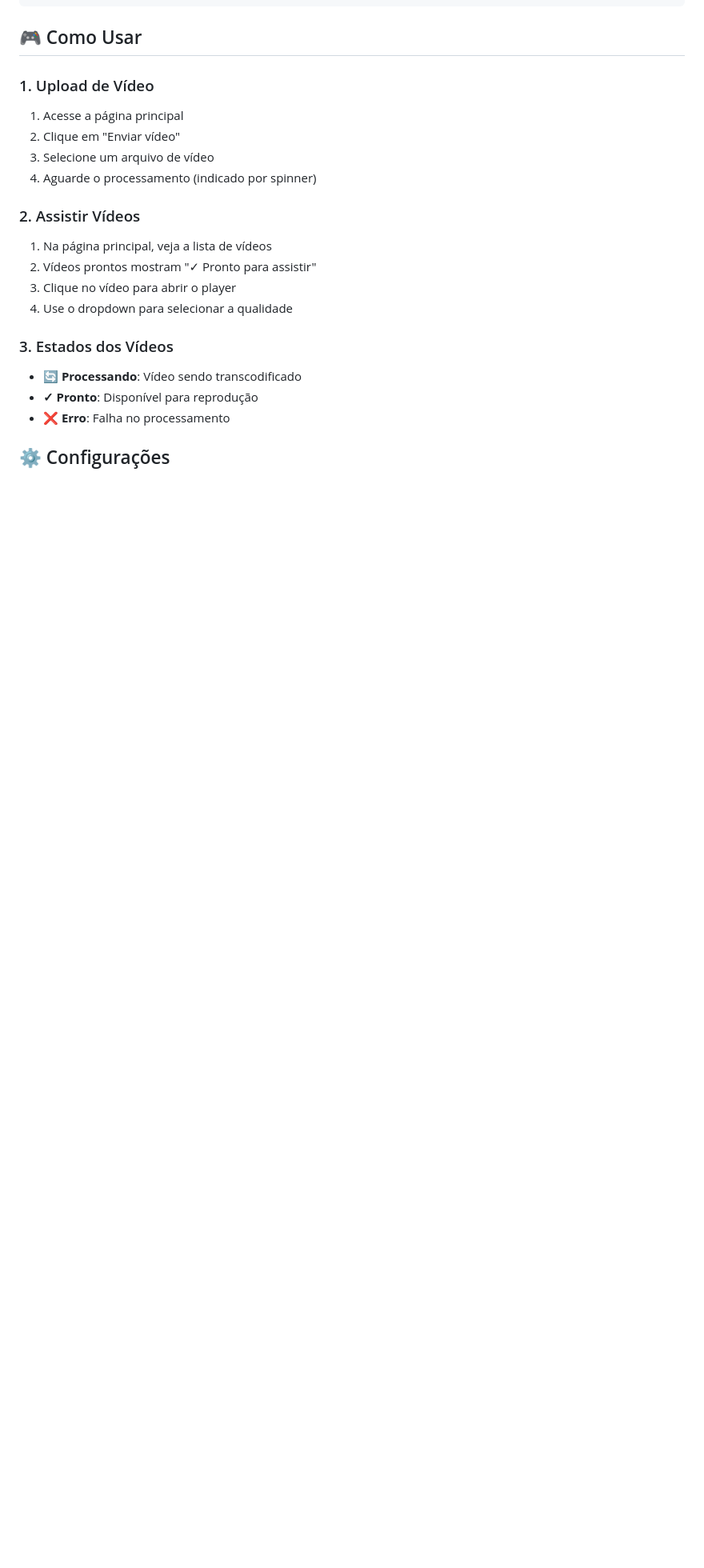
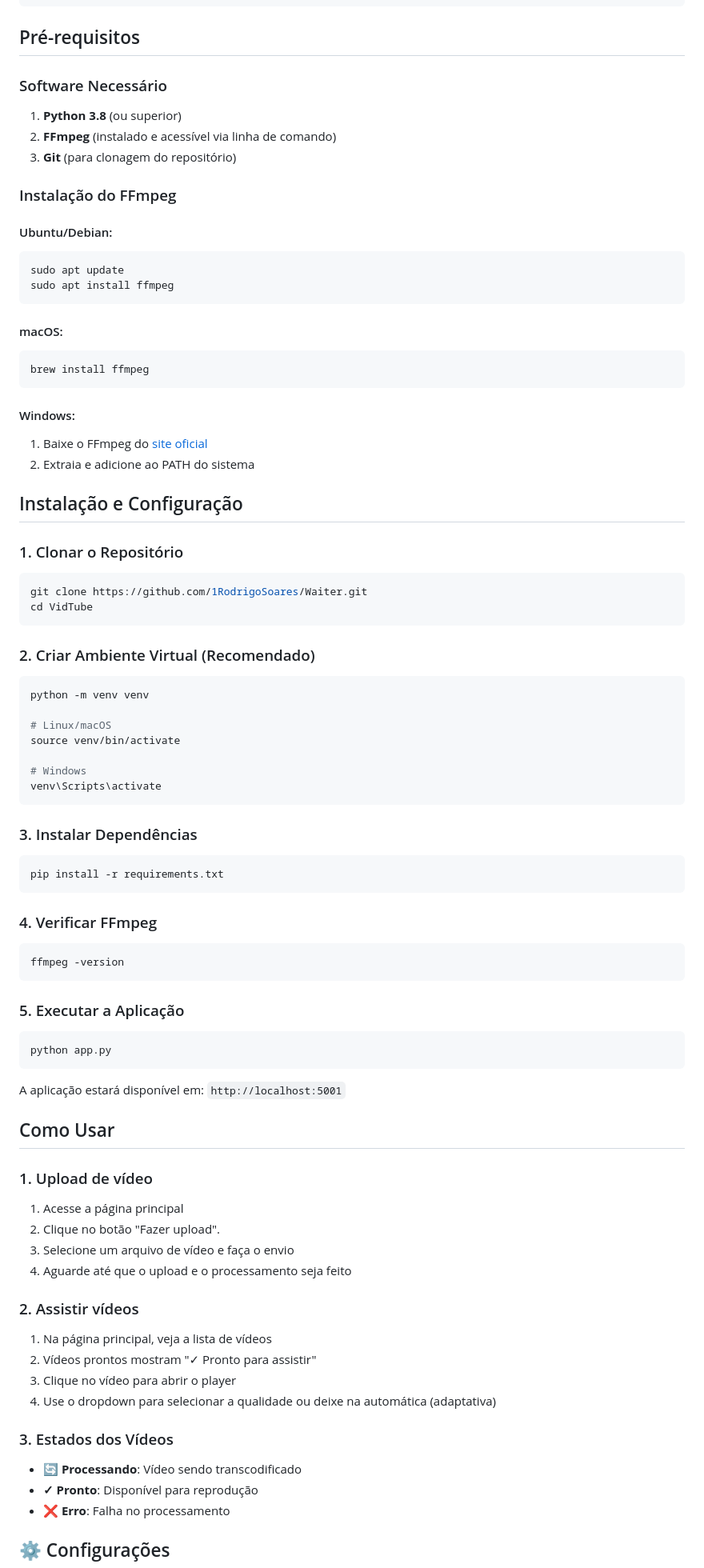
Before and after one commit to 1RodrigoSoares/Waiter, a Markdown page: README.md, the part around one of its changes. Shown at 80% size. GitHub-like rendering; blank space fills up the shorter version.

````diff
--- a/README.md
+++ b/README.md
@@ -123,19 +40,79 @@ VidTube/
         └── meta.txt            # Metadados
 ```
 
-## 🎮 Como Usar
+## Pré-requisitos
 
-### 1. Upload de Vídeo
+### Software Necessário
+1. **Python 3.8** (ou superior)
+2. **FFmpeg** (instalado e acessível via linha de comando)
+3. **Git** (para clonagem do repositório)
+
+### Instalação do FFmpeg
+
+#### Ubuntu/Debian:
+```bash
+sudo apt update
+sudo apt install ffmpeg
+```
+
+#### macOS:
+```bash
+brew install ffmpeg
+```
+
+#### Windows:
+1. Baixe o FFmpeg do [site oficial](https://ffmpeg.org/download.html)
+2. Extraia e adicione ao PATH do sistema
+
+## Instalação e Configuração
+
+### 1. Clonar o Repositório
+```bash
+git clone https://github.com/1RodrigoSoares/Waiter.git
+cd VidTube
+```
+
+### 2. Criar Ambiente Virtual (Recomendado)
+```bash
+python -m venv venv
+
+# Linux/macOS
+source venv/bin/activate
+
+# Windows
+venv\Scripts\activate
+```
+
+### 3. Instalar Dependências
+```bash
+pip install -r requirements.txt
+```
+
+### 4. Verificar FFmpeg
+```bash
+ffmpeg -version
+```
+
+### 5. Executar a Aplicação
+```bash
+python app.py
+```
+
+A aplicação estará disponível em: `http://localhost:5001`
+
+## Como Usar
+
+### 1. Upload de vídeo
 1. Acesse a página principal
-2. Clique em "Enviar vídeo"
-3. Selecione um arquivo de vídeo
-4. Aguarde o processamento (indicado por spinner)
+2. Clique no botão "Fazer upload".
+3. Selecione um arquivo de vídeo e faça o envio
+4. Aguarde até que o upload e o processamento seja feito
 
-### 2. Assistir Vídeos
+### 2. Assistir vídeos
 1. Na página principal, veja a lista de vídeos
 2. Vídeos prontos mostram "✓ Pronto para assistir"
 3. Clique no vídeo para abrir o player
-4. Use o dropdown para selecionar a qualidade
+4. Use o dropdown para selecionar a qualidade ou deixe na automática (adaptativa)
 
 ### 3. Estados dos Vídeos
 - **🔄 Processando**: Vídeo sendo transcodificado
````
Also changed, not shown: other parts of README.md (+9 -92 lines).
